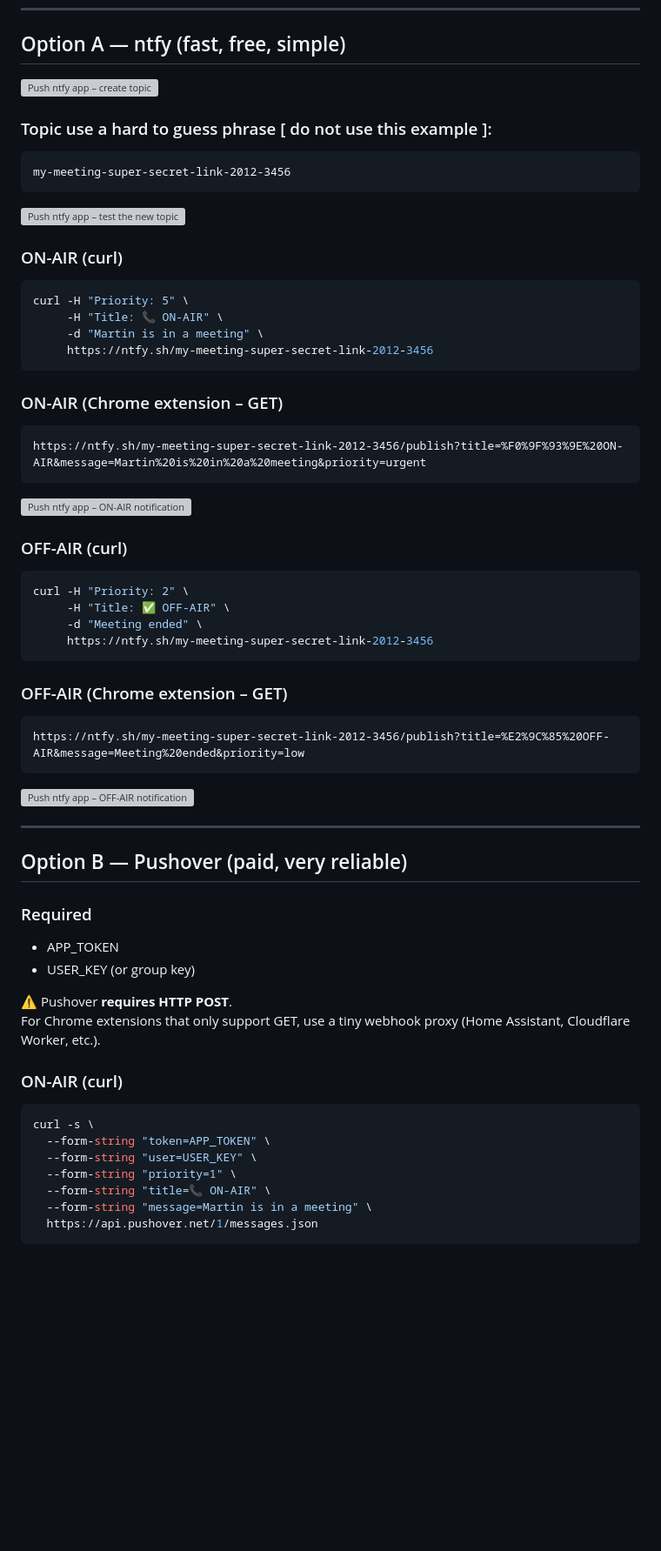
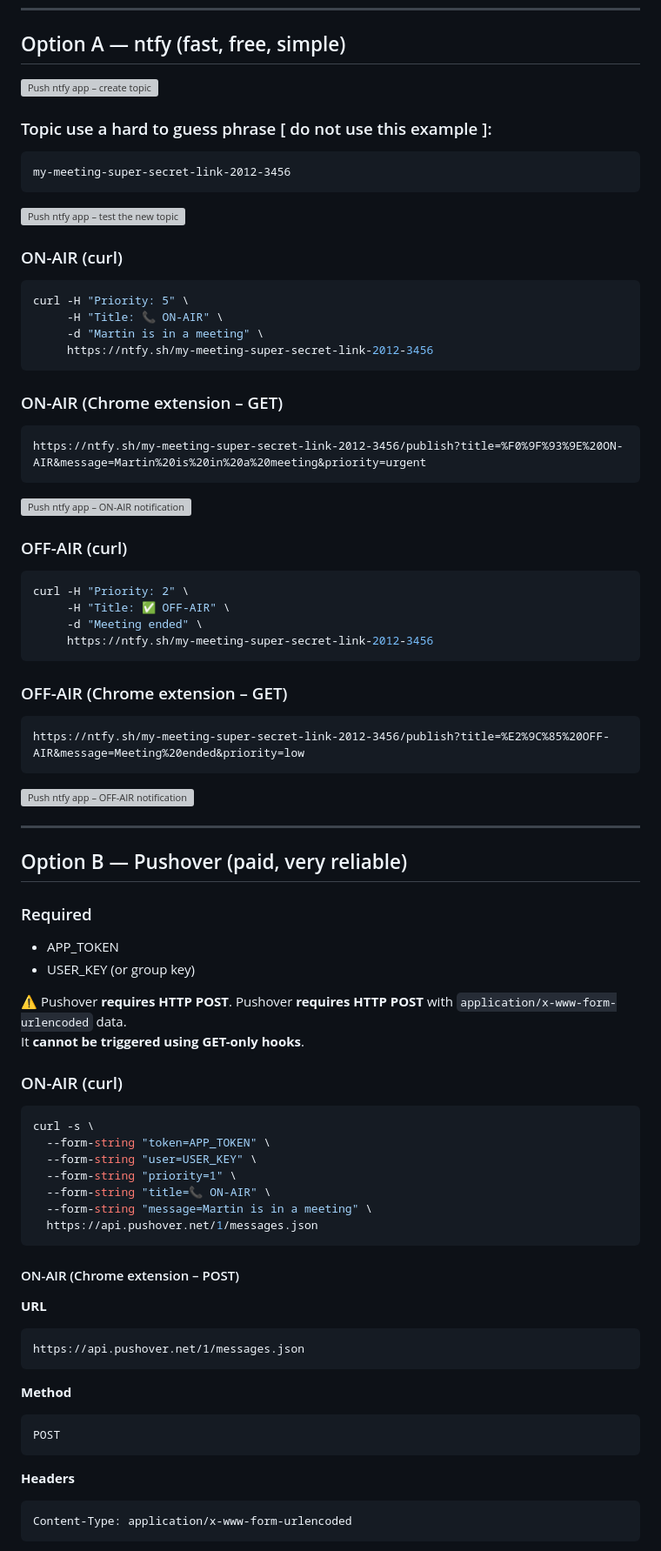
Before and after one commit to mveplus/onair-meeting-trigger, a Markdown page: docs/ON-AIR-Push-Notifications.md, the part around one of its changes. Shown at 87% size. Drawn GitHub-style; blank space fills up the shorter version; grey boxes are pictures that could not be loaded.

````diff
--- a/docs/ON-AIR-Push-Notifications.md
+++ b/docs/ON-AIR-Push-Notifications.md
@@ -56,7 +56,8 @@ https://ntfy.sh/my-meeting-super-secret-link-2012-3456/publish?title=%E2%9C%85%2
 - USER_KEY (or group key)
 
 ⚠️ Pushover **requires HTTP POST**.
-For Chrome extensions that only support GET, use a tiny webhook proxy (Home Assistant, Cloudflare Worker, etc.).
+Pushover **requires HTTP POST** with `application/x-www-form-urlencoded` data.
+It **cannot be triggered using GET-only hooks**.
 
 ### ON-AIR (curl)
 ```bash
@@ -67,3 +68,21 @@ curl -s \
   --form-string "title=📞 ON-AIR" \
   --form-string "message=Martin is in a meeting" \
   https://api.pushover.net/1/messages.json
+```
+#### ON-AIR (Chrome extension – POST)
+
+**URL**
+```
+https://api.pushover.net/1/messages.json
+```
+
+**Method**
+```
+POST
+```
+
+**Headers**
+```
+Content-Type: application/x-www-form-urlencoded
+```
+
````
Also changed, not shown: other parts of docs/ON-AIR-Push-Notifications.md (+90 -4 lines).
